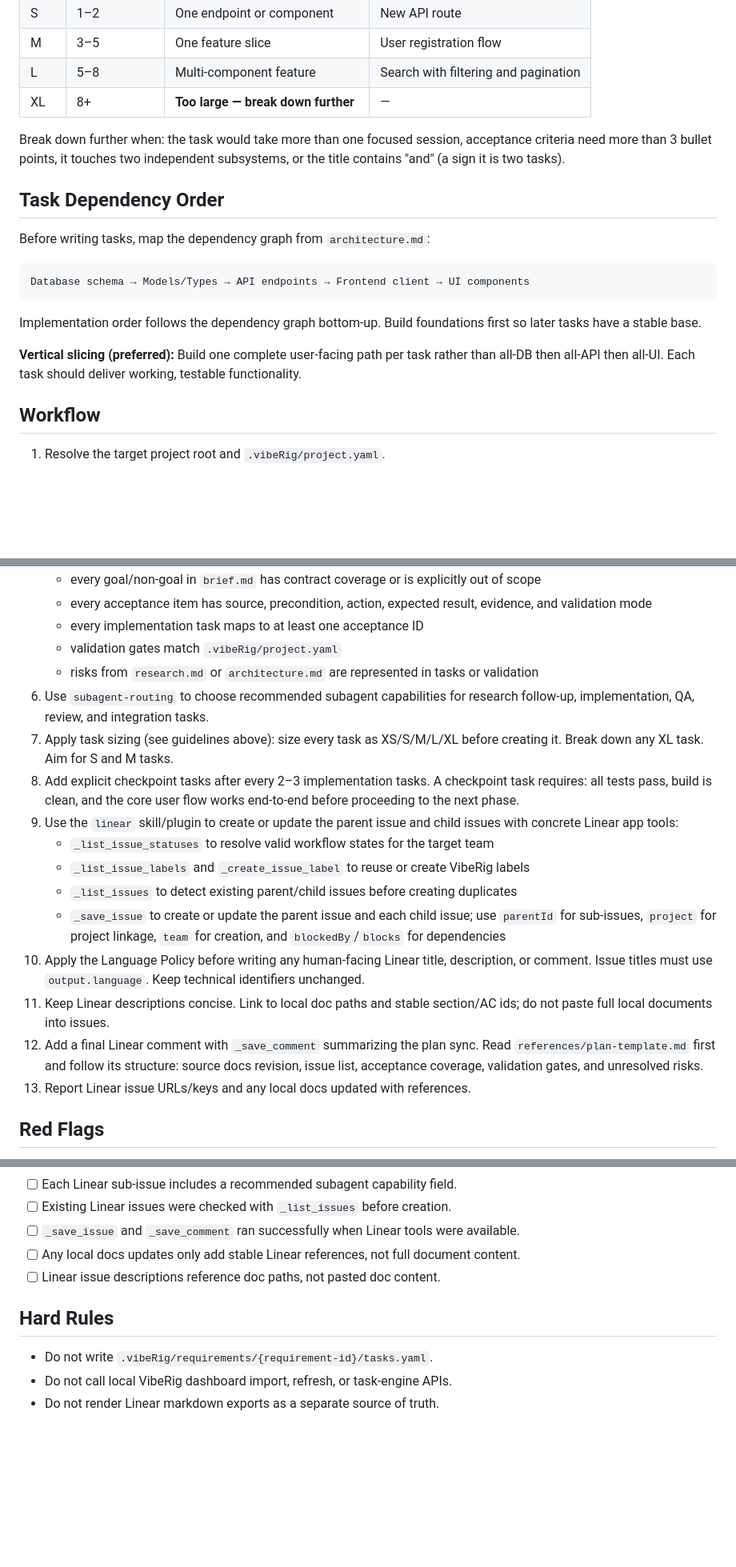
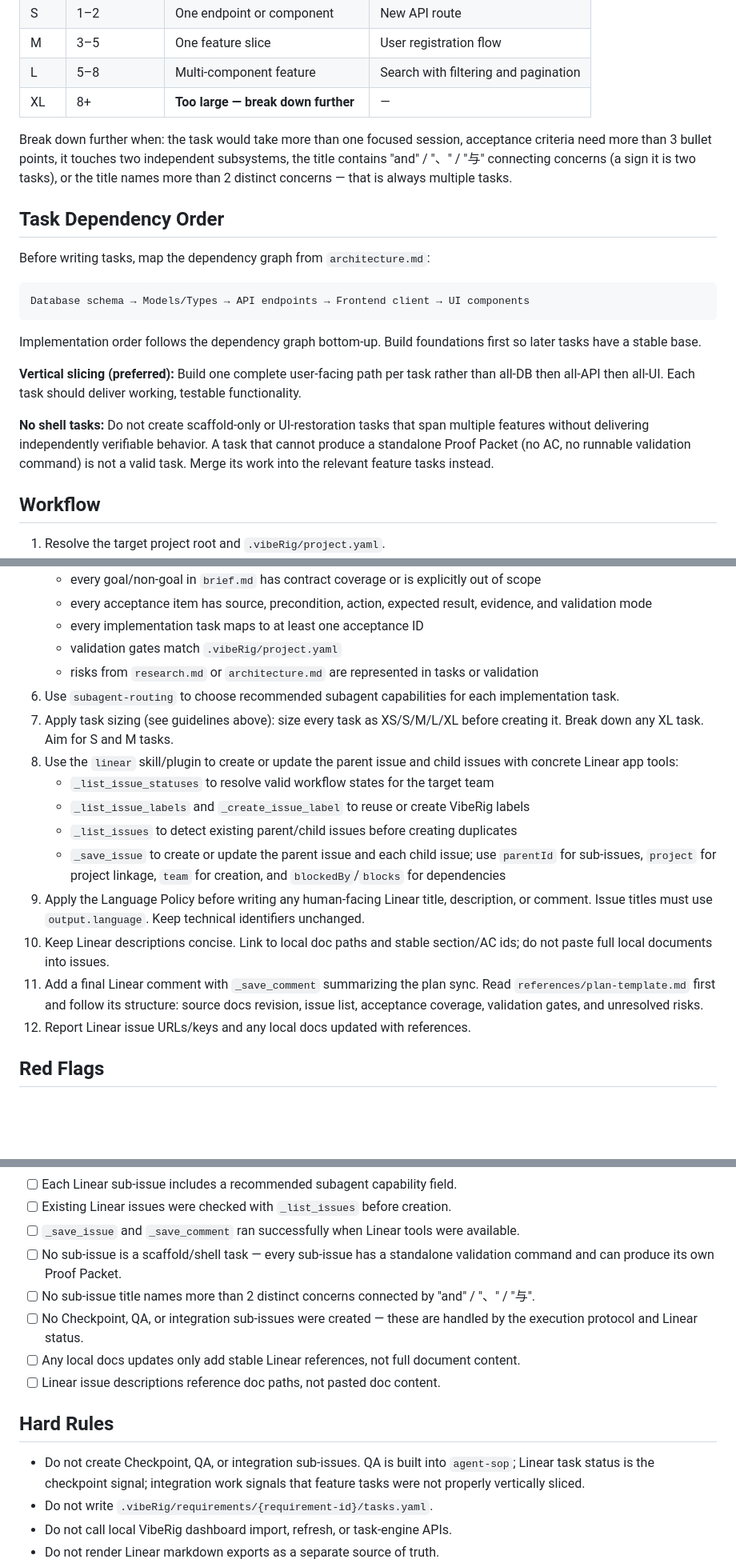
Before and after one commit to JsonLee12138/vibeRig, a Markdown page: skills/write-plan/SKILL.md, 3 parts joined by grey strips. Shown at 80% size. Rendered like a GitHub page; blank space fills up the shorter version.

Commit message:
fix:write-plan

```diff
--- a/skills/write-plan/SKILL.md
+++ b/skills/write-plan/SKILL.md
@@ -83,7 +83,7 @@ Size every task before creating it. Prefer S and M tasks — agents and humans p
 | L | 5–8 | Multi-component feature | Search with filtering and pagination |
 | XL | 8+ | **Too large — break down further** | — |
 
-Break down further when: the task would take more than one focused session, acceptance criteria need more than 3 bullet points, it touches two independent subsystems, or the title contains "and" (a sign it is two tasks).
+Break down further when: the task would take more than one focused session, acceptance criteria need more than 3 bullet points, it touches two independent subsystems, the title contains "and" / "、" / "与" connecting concerns (a sign it is two tasks), or the title names more than 2 distinct concerns — that is always multiple tasks.
 
 ## Task Dependency Order
 
@@ -97,6 +97,8 @@ Implementation order follows the dependency graph bottom-up. Build foundations f
 
 **Vertical slicing (preferred):** Build one complete user-facing path per task rather than all-DB then all-API then all-UI. Each task should deliver working, testable functionality.
 
+**No shell tasks:** Do not create scaffold-only or UI-restoration tasks that span multiple features without delivering independently verifiable behavior. A task that cannot produce a standalone Proof Packet (no AC, no runnable validation command) is not a valid task. Merge its work into the relevant feature tasks instead.
+
 ## Workflow
 
 1. Resolve the target project root and `.vibeRig/project.yaml`.
@@ -109,18 +111,17 @@ Implementation order follows the dependency graph bottom-up. Build foundations f
    - every implementation task maps to at least one acceptance ID
    - validation gates match `.vibeRig/project.yaml`
    - risks from `research.md` or `architecture.md` are represented in tasks or validation
-6. Use `subagent-routing` to choose recommended subagent capabilities for research follow-up, implementation, QA, review, and integration tasks.
+6. Use `subagent-routing` to choose recommended subagent capabilities for each implementation task.
 7. Apply task sizing (see guidelines above): size every task as XS/S/M/L/XL before creating it. Break down any XL task. Aim for S and M tasks.
-8. Add explicit checkpoint tasks after every 2–3 implementation tasks. A checkpoint task requires: all tests pass, build is clean, and the core user flow works end-to-end before proceeding to the next phase.
-9. Use the `linear` skill/plugin to create or update the parent issue and child issues with concrete Linear app tools:
+8. Use the `linear` skill/plugin to create or update the parent issue and child issues with concrete Linear app tools:
    - `_list_issue_statuses` to resolve valid workflow states for the target team
    - `_list_issue_labels` and `_create_issue_label` to reuse or create VibeRig labels
    - `_list_issues` to detect existing parent/child issues before creating duplicates
    - `_save_issue` to create or update the parent issue and each child issue; use `parentId` for sub-issues, `project` for project linkage, `team` for creation, and `blockedBy`/`blocks` for dependencies
-7. Apply the Language Policy before writing any human-facing Linear title, description, or comment. Issue titles must use `output.language`. Keep technical identifiers unchanged.
-8. Keep Linear descriptions concise. Link to local doc paths and stable section/AC ids; do not paste full local documents into issues.
-9. Add a final Linear comment with `_save_comment` summarizing the plan sync. Read `references/plan-template.md` first and follow its structure: source docs revision, issue list, acceptance coverage, validation gates, and unresolved risks.
-10. Report Linear issue URLs/keys and any local docs updated with references.
+9. Apply the Language Policy before writing any human-facing Linear title, description, or comment. Issue titles must use `output.language`. Keep technical identifiers unchanged.
+10. Keep Linear descriptions concise. Link to local doc paths and stable section/AC ids; do not paste full local documents into issues.
+11. Add a final Linear comment with `_save_comment` summarizing the plan sync. Read `references/plan-template.md` first and follow its structure: source docs revision, issue list, acceptance coverage, validation gates, and unresolved risks.
+12. Report Linear issue URLs/keys and any local docs updated with references.
 
 ## Red Flags
 
@@ -155,11 +158,15 @@ done
 - [ ] Each Linear sub-issue includes a recommended subagent capability field.
 - [ ] Existing Linear issues were checked with `_list_issues` before creation.
 - [ ] `_save_issue` and `_save_comment` ran successfully when Linear tools were available.
+- [ ] No sub-issue is a scaffold/shell task — every sub-issue has a standalone validation command and can produce its own Proof Packet.
+- [ ] No sub-issue title names more than 2 distinct concerns connected by "and" / "、" / "与".
+- [ ] No Checkpoint, QA, or integration sub-issues were created — these are handled by the execution protocol and Linear status.
 - [ ] Any local docs updates only add stable Linear references, not full document content.
 - [ ] Linear issue descriptions reference doc paths, not pasted doc content.
 
 ## Hard Rules
 
+- Do not create Checkpoint, QA, or integration sub-issues. QA is built into `agent-sop`; Linear task status is the checkpoint signal; integration work signals that feature tasks were not properly vertically sliced.
 - Do not write `.vibeRig/requirements/{requirement-id}/tasks.yaml`.
 - Do not call local VibeRig dashboard import, refresh, or task-engine APIs.
 - Do not render Linear markdown exports as a separate source of truth.
```
Also changed, not shown: other parts of skills/write-plan/SKILL.md (+2 -0 lines).
